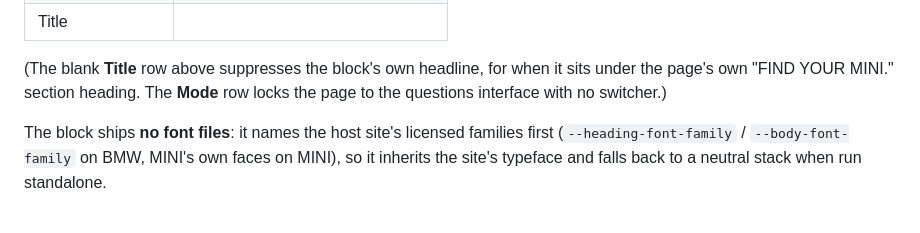
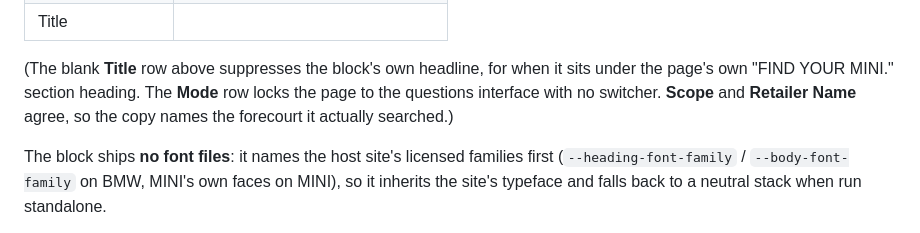
Before and after one commit to garyscarter-ibm/bmw-matcher-poc, a Markdown page: README.md, the part around the change. Drawn GitHub-style.

Commit message:
Auto-commit: README.md

```diff
--- a/README.md
+++ b/README.md
@@ -197,7 +197,8 @@ Example authored table:
 
 (The blank **Title** row above suppresses the block's own headline, for when it
 sits under the page's own "FIND YOUR MINI." section heading. The **Mode** row
-locks the page to the questions interface with no switcher.)
+locks the page to the questions interface with no switcher. **Scope** and
+**Retailer Name** agree, so the copy names the forecourt it actually searched.)
 
 The block ships **no font files**: it names the host site's licensed families
 first (`--heading-font-family` / `--body-font-family` on BMW, MINI's own faces
```
